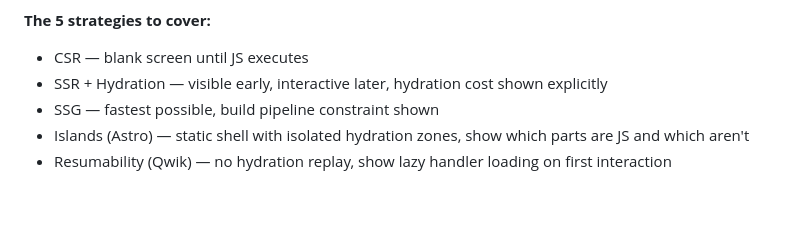
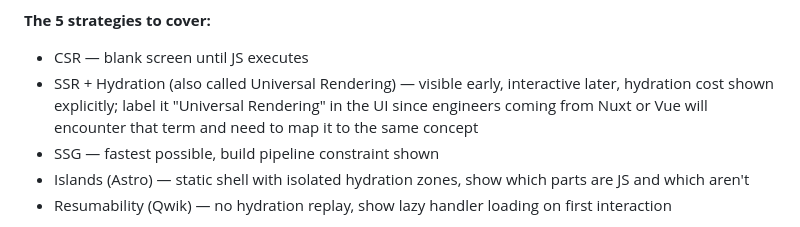
Before and after one commit to malston/learning-playgrounds, a Markdown page: frontend-decision-framework/prompt.md, the part around the change. Drawn GitHub-style; blank space fills up the shorter version.

Commit message:
Add Universal Rendering terminology to the rendering strategy visualizer

```diff
--- a/frontend-decision-framework/prompt.md
+++ b/frontend-decision-framework/prompt.md
@@ -42,7 +42,7 @@ An animated, step-by-step visualization of what actually happens in the browser
 **The 5 strategies to cover:**
 
 - CSR — blank screen until JS executes
-- SSR + Hydration — visible early, interactive later, hydration cost shown explicitly
+- SSR + Hydration (also called Universal Rendering) — visible early, interactive later, hydration cost shown explicitly; label it "Universal Rendering" in the UI since engineers coming from Nuxt or Vue will encounter that term and need to map it to the same concept
 - SSG — fastest possible, build pipeline constraint shown
 - Islands (Astro) — static shell with isolated hydration zones, show which parts are JS and which aren't
 - Resumability (Qwik) — no hydration replay, show lazy handler loading on first interaction
```
Also changed, not shown: hosting-decisions/prompt.md (+1 -1 lines).
